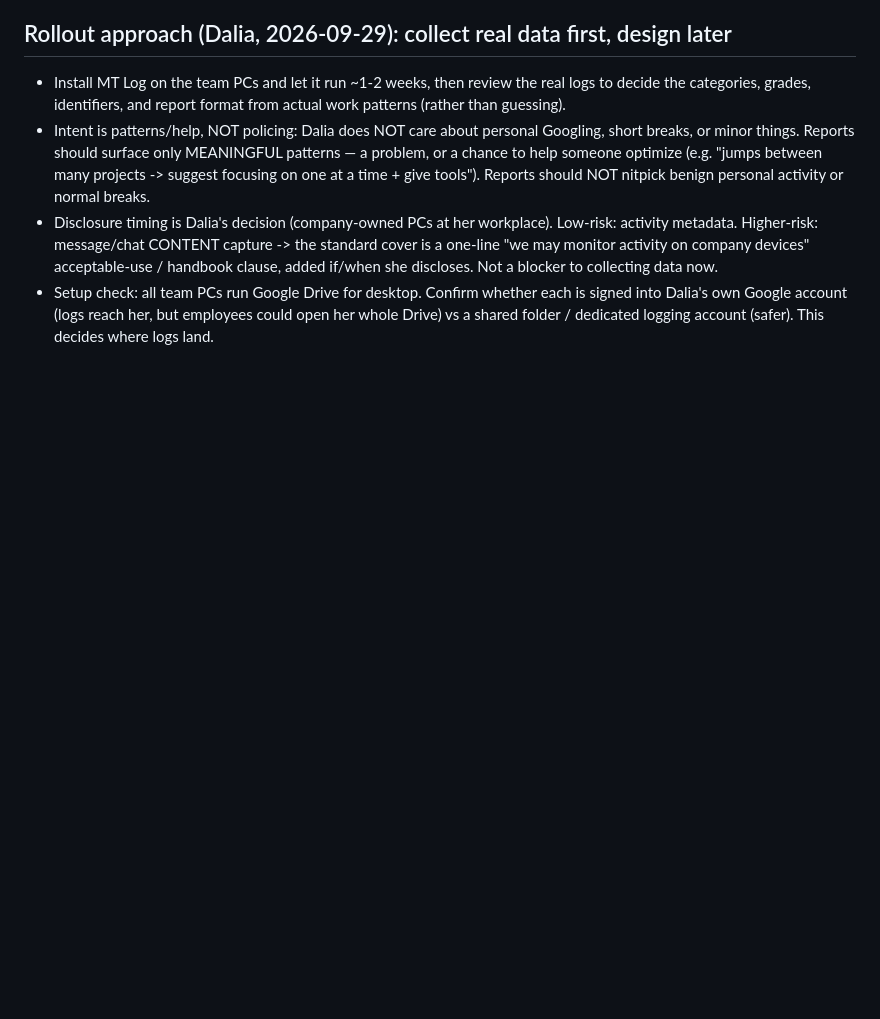
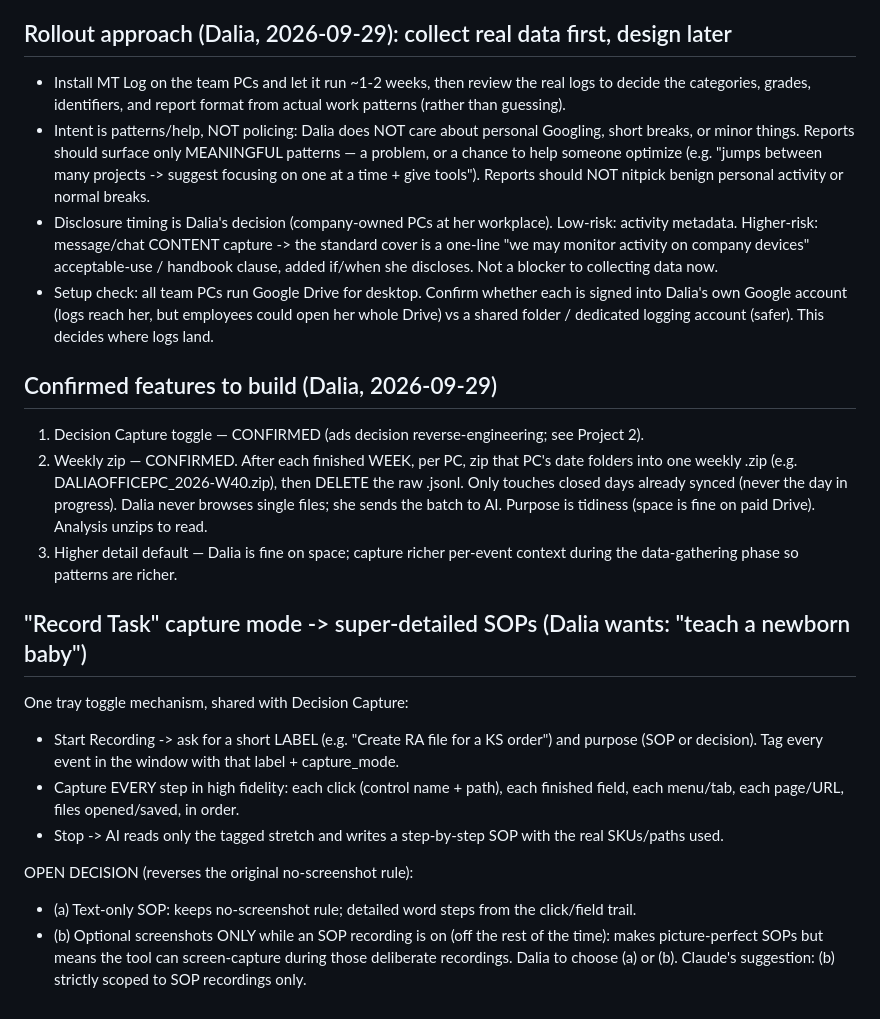
Before and after one commit to modernpinkpaper/Test, a Markdown page: docs/VISION_AND_PLANS.md, the part around the change. GitHub-like rendering; blank space fills up the shorter version.

Commit message:
Docs: confirm weekly zip + higher detail; add Record Task SOP-capture mode
Weekly zip per PC then delete raw (confirmed), higher detail default,
and a shared 'Record Task' toggle that captures high-fidelity steps for
detailed SOPs; records the open screenshot decision (text-only vs
screenshots only during SOP recordings).

Co-Authored-By: Claude Opus 4.8 <noreply@anthropic.com>
Claude-Session: https://claude.ai/code/session_01WiMvjntpvmQPjDSDc9ZY9Z

```diff
--- a/docs/VISION_AND_PLANS.md
+++ b/docs/VISION_AND_PLANS.md
@@ -249,3 +249,26 @@ the box, so a prompt may be captured partially, not always the final full wordin
 - Setup check: all team PCs run Google Drive for desktop. Confirm whether each is signed into Dalia's
   own Google account (logs reach her, but employees could open her whole Drive) vs a shared folder /
   dedicated logging account (safer). This decides where logs land.
+
+## Confirmed features to build (Dalia, 2026-09-29)
+1. Decision Capture toggle — CONFIRMED (ads decision reverse-engineering; see Project 2).
+2. Weekly zip — CONFIRMED. After each finished WEEK, per PC, zip that PC's date folders into one
+   weekly .zip (e.g. DALIAOFFICEPC_2026-W40.zip), then DELETE the raw .jsonl. Only touches closed
+   days already synced (never the day in progress). Dalia never browses single files; she sends the
+   batch to AI. Purpose is tidiness (space is fine on paid Drive). Analysis unzips to read.
+3. Higher detail default — Dalia is fine on space; capture richer per-event context during the
+   data-gathering phase so patterns are richer.
+
+## "Record Task" capture mode -> super-detailed SOPs (Dalia wants: "teach a newborn baby")
+One tray toggle mechanism, shared with Decision Capture:
+- Start Recording -> ask for a short LABEL (e.g. "Create RA file for a KS order") and purpose
+  (SOP or decision). Tag every event in the window with that label + capture_mode.
+- Capture EVERY step in high fidelity: each click (control name + path), each finished field, each
+  menu/tab, each page/URL, files opened/saved, in order.
+- Stop -> AI reads only the tagged stretch and writes a step-by-step SOP with the real SKUs/paths used.
+
+OPEN DECISION (reverses the original no-screenshot rule):
+- (a) Text-only SOP: keeps no-screenshot rule; detailed word steps from the click/field trail.
+- (b) Optional screenshots ONLY while an SOP recording is on (off the rest of the time): makes
+  picture-perfect SOPs but means the tool can screen-capture during those deliberate recordings.
+Dalia to choose (a) or (b). Claude's suggestion: (b) strictly scoped to SOP recordings only.
```
